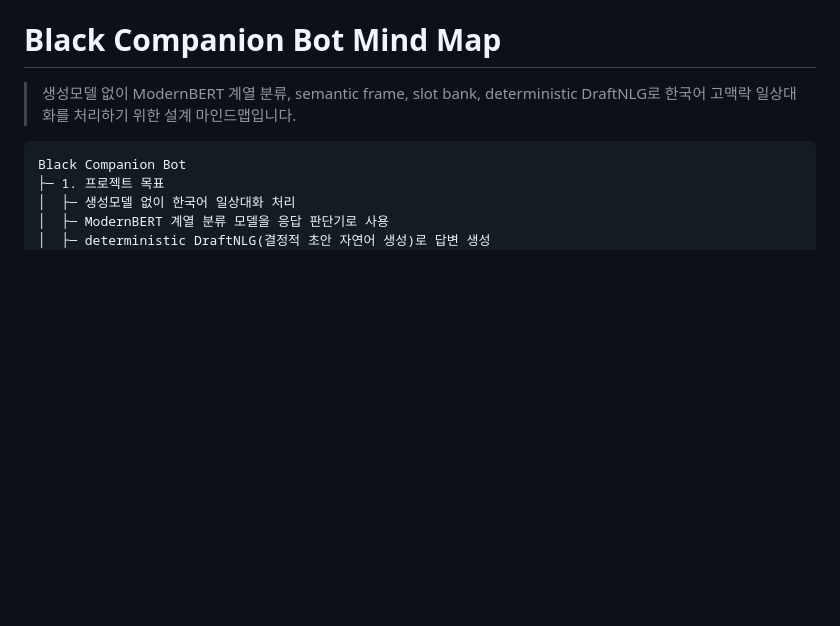
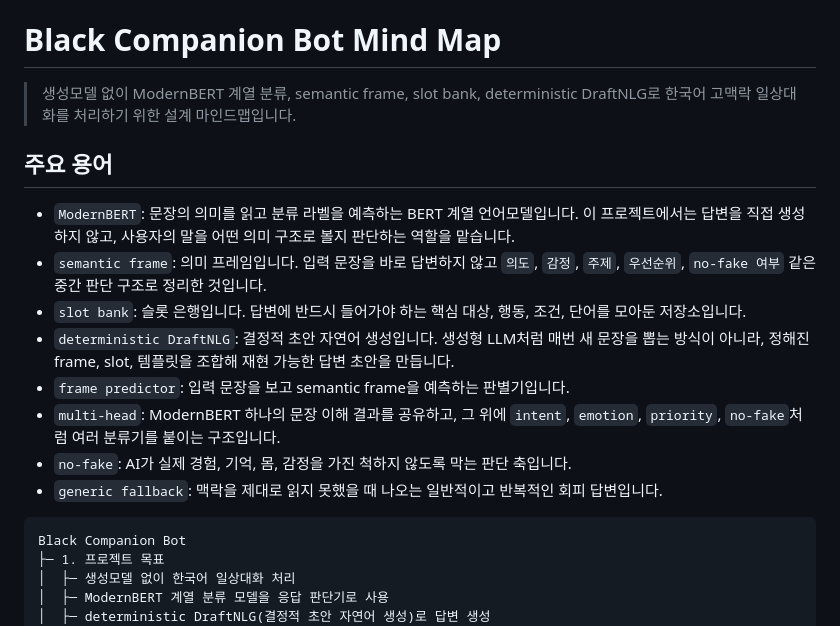
Before and after one commit to snvoosy-arch/ai-companion-response-learning, a Markdown page: docs/black-mindmap.md, the part around the change. Drawn GitHub-style; blank space fills up the shorter version.

Commit message:
Add Black mind map glossary

````diff
--- a/docs/black-mindmap.md
+++ b/docs/black-mindmap.md
@@ -1,6 +1,17 @@
 # Black Companion Bot Mind Map
 
 > 생성모델 없이 ModernBERT 계열 분류, semantic frame, slot bank, deterministic DraftNLG로 한국어 고맥락 일상대화를 처리하기 위한 설계 마인드맵입니다.
+
+## 주요 용어
+
+- `ModernBERT`: 문장의 의미를 읽고 분류 라벨을 예측하는 BERT 계열 언어모델입니다. 이 프로젝트에서는 답변을 직접 생성하지 않고, 사용자의 말을 어떤 의미 구조로 볼지 판단하는 역할을 맡습니다.
+- `semantic frame`: 의미 프레임입니다. 입력 문장을 바로 답변하지 않고 `의도`, `감정`, `주제`, `우선순위`, `no-fake 여부` 같은 중간 판단 구조로 정리한 것입니다.
+- `slot bank`: 슬롯 은행입니다. 답변에 반드시 들어가야 하는 핵심 대상, 행동, 조건, 단어를 모아둔 저장소입니다.
+- `deterministic DraftNLG`: 결정적 초안 자연어 생성입니다. 생성형 LLM처럼 매번 새 문장을 뽑는 방식이 아니라, 정해진 frame, slot, 템플릿을 조합해 재현 가능한 답변 초안을 만듭니다.
+- `frame predictor`: 입력 문장을 보고 semantic frame을 예측하는 판별기입니다.
+- `multi-head`: ModernBERT 하나의 문장 이해 결과를 공유하고, 그 위에 `intent`, `emotion`, `priority`, `no-fake`처럼 여러 분류기를 붙이는 구조입니다.
+- `no-fake`: AI가 실제 경험, 기억, 몸, 감정을 가진 척하지 않도록 막는 판단 축입니다.
+- `generic fallback`: 맥락을 제대로 읽지 못했을 때 나오는 일반적이고 반복적인 회피 답변입니다.
 
 ```text
 Black Companion Bot
````
